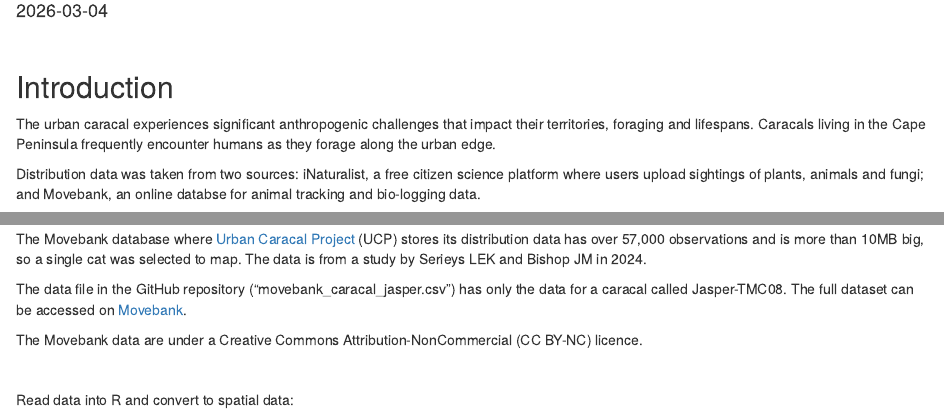
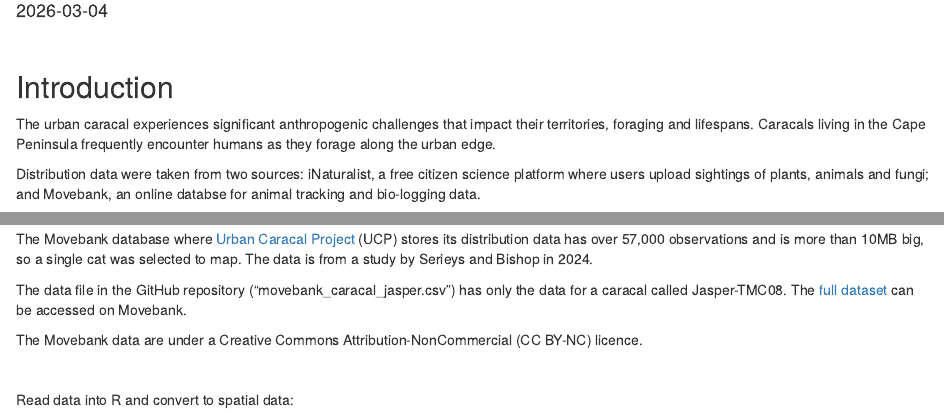
Before and after one commit to grethendw/gis-r-caracal-distribution, an R Markdown document (Caracal-Distribution-Writeup.Rmd): the page in a window 1100 px wide, from 100 px down, and a second part further down, joined at a grey line. The pictures show the output file Caracal-Distribution-Writeup.html that the author committed with the source, opened offline.

Commit message:
Fiddled with format

```diff
--- a/Caracal-Distribution-Writeup.Rmd
+++ b/Caracal-Distribution-Writeup.Rmd
@@ -11,7 +11,7 @@ output: html_document
 
 The urban caracal experiences significant anthropogenic challenges that impact their territories, foraging and lifespans. Caracals living in the Cape Peninsula frequently encounter humans as they forage along the urban edge.
 
-Distribution data was taken from two sources: iNaturalist, a free citizen science platform where users upload sightings of plants, animals and fungi; and Movebank, an online databse for animal tracking and bio-logging data.
+Distribution data were taken from two sources: iNaturalist, a free citizen science platform where users upload sightings of plants, animals and fungi; and Movebank, an online databse for animal tracking and bio-logging data.
 
 The purpose of this project was to code maps that show the distribution of reported iNaturalist sightings and the sightings of a single tagged caracal recorded in the Movebank dataset.
 
@@ -86,9 +85,9 @@ The map is interactive. Hovering over an observation ("sighting") displays a num
 
 ### Movebank data
 
-The Movebank database where [Urban Caracal Project](https://www.urbancaracal.org/) (UCP) stores its distribution data has over 57,000 observations and is more than 10MB big, so a single cat was selected to map. The data is from a study by Serieys LEK and Bishop JM in 2024.
+The Movebank database where [Urban Caracal Project](https://www.urbancaracal.org/) (UCP) stores its distribution data has over 57,000 observations and is more than 10MB big, so a single cat was selected to map. The data is from a study by Serieys and Bishop in 2024.
 
-The data file in the GitHub repository ("movebank_caracal_jasper.csv") has only the data for a caracal called Jasper-TMC08. The full dataset can be accessed on [Movebank](https://www.movebank.org/cms/webapp?gwt_fragment=page=studies,path=study1832666571).
+The data file in the GitHub repository ("movebank_caracal_jasper.csv") has only the data for a caracal called Jasper-TMC08. The [full dataset](https://www.movebank.org/cms/webapp?gwt_fragment=page=studies,path=study1832666571) can be accessed on Movebank.
 
 The Movebank data are under a Creative Commons Attribution-NonCommercial (CC BY-NC) licence.
 
```
Also changed, not shown: Caracal-Distribution-Writeup.html, Caracal-Distribution-Writeup.Rmd (5 more changed lines).
